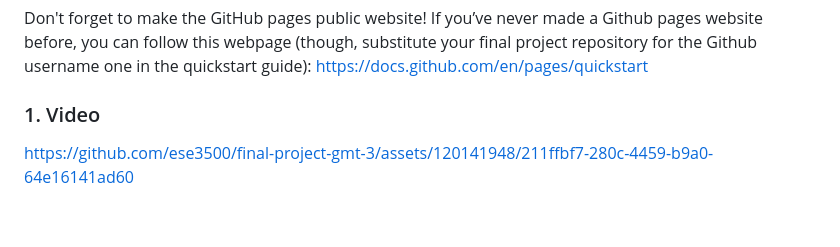
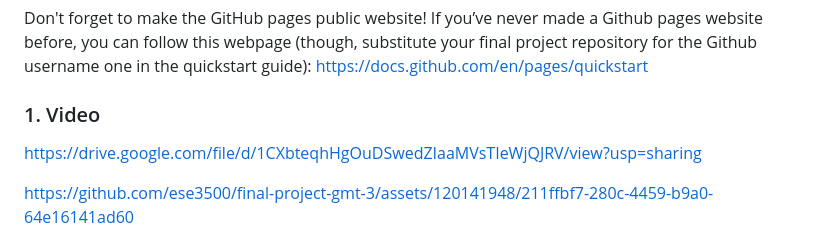
Before and after one commit to ese3500/final-project-gmt-3, a Markdown page: README.md, the part around the change. Drawn GitHub-style; blank space fills up the shorter version.

```diff
--- a/README.md
+++ b/README.md
@@ -132,6 +132,7 @@ Don't forget to make the GitHub pages public website!
 If you’ve never made a Github pages website before, you can follow this webpage (though, substitute your final project repository for the Github username one in the quickstart guide):  <https://docs.github.com/en/pages/quickstart>
 
 ### 1. Video
+https://drive.google.com/file/d/1CXbteqhHgOuDSwedZIaaMVsTIeWjQJRV/view?usp=sharing
 
 https://github.com/ese3500/final-project-gmt-3/assets/120141948/211ffbf7-280c-4459-b9a0-64e16141ad60
 
```
